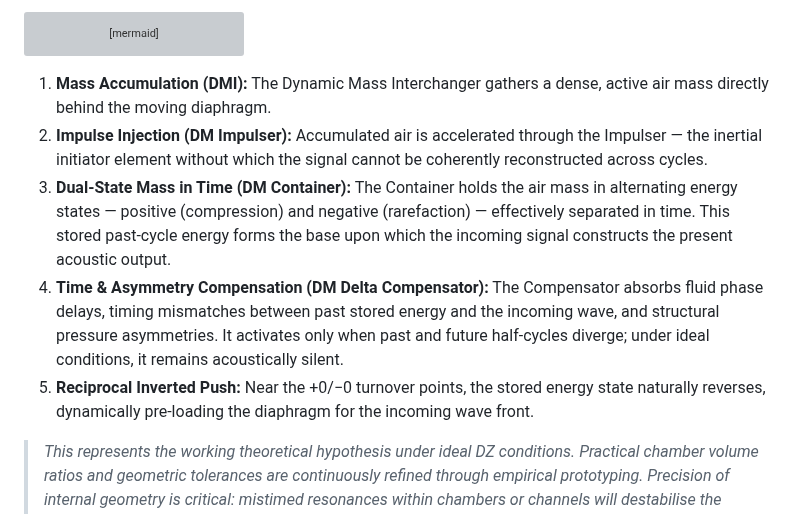
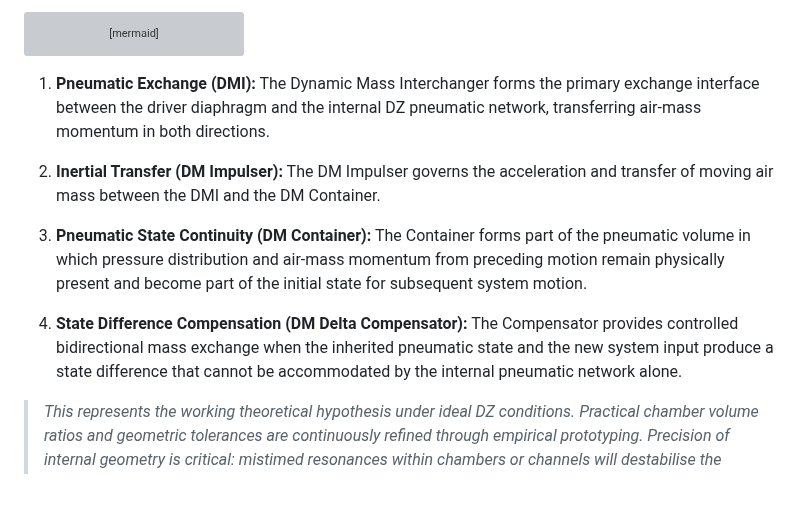
Before and after one commit to DeltaSignum/Dynamic-Zero, a Markdown page: docs/theory.md, the part around the change. Drawn GitHub-style; blank space fills up the shorter version; grey boxes are pictures that could not be loaded.

Commit message:
Expand theory with new pneumatic concepts
Added new concepts related to pneumatic systems, including Pneumatic Exchange, Inertial Transfer, and State Difference Compensation.

````diff
--- a/docs/theory.md
+++ b/docs/theory.md
@@ -153,11 +153,13 @@ graph TD
 ```
 
 
-1. **Mass Accumulation (DMI):** The Dynamic Mass Interchanger gathers a dense, active air mass directly behind the moving diaphragm.
-2. **Impulse Injection (DM Impulser):** Accumulated air is accelerated through the Impulser — the inertial initiator element without which the signal cannot be coherently reconstructed across cycles.
-3. **Dual-State Mass in Time (DM Container):** The Container holds the air mass in alternating energy states — positive (compression) and negative (rarefaction) — effectively separated in time. This stored past-cycle energy forms the base upon which the incoming signal constructs the present acoustic output.
-4. **Time & Asymmetry Compensation (DM Delta Compensator):** The Compensator absorbs fluid phase delays, timing mismatches between past stored energy and the incoming wave, and structural pressure asymmetries. It activates only when past and future half-cycles diverge; under ideal conditions, it remains acoustically silent.
-5. **Reciprocal Inverted Push:** Near the +0/−0 turnover points, the stored energy state naturally reverses, dynamically pre-loading the diaphragm for the incoming wave front.
+1. **Pneumatic Exchange (DMI):** The Dynamic Mass Interchanger forms the primary exchange interface between the driver diaphragm and the internal DZ pneumatic network, transferring air-mass momentum in both directions.
+
+2. **Inertial Transfer (DM Impulser):** The DM Impulser governs the acceleration and transfer of moving air mass between the DMI and the DM Container.
+
+3. **Pneumatic State Continuity (DM Container):** The Container forms part of the pneumatic volume in which pressure distribution and air-mass momentum from preceding motion remain physically present and become part of the initial state for subsequent system motion.
+
+4. **State Difference Compensation (DM Delta Compensator):** The Compensator provides controlled bidirectional mass exchange when the inherited pneumatic state and the new system input produce a state difference that cannot be accommodated by the internal pneumatic network alone.
 
 > *This represents the working theoretical hypothesis under ideal DZ conditions. Practical chamber volume ratios and geometric tolerances are continuously refined through empirical prototyping. Precision of internal geometry is critical: mistimed resonances within chambers or channels will destabilise the architecture.*
 
````
